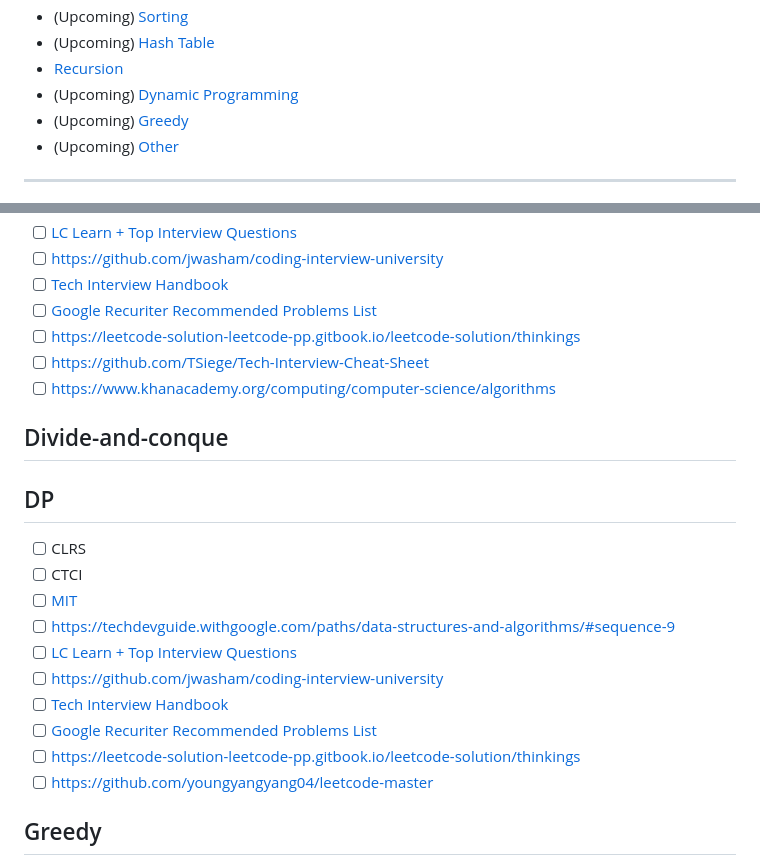
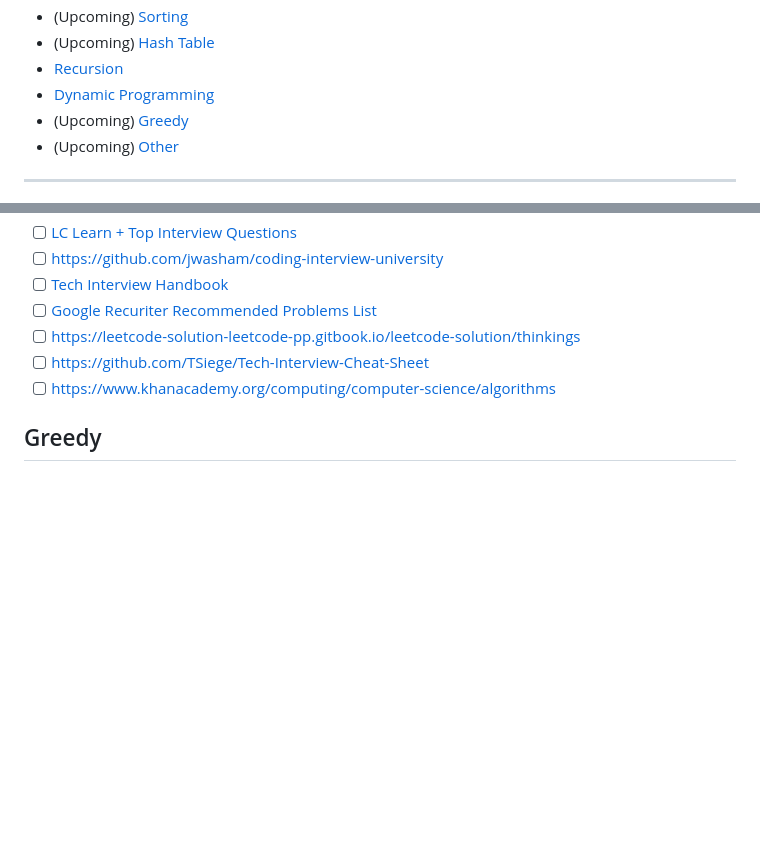
Before and after one commit to enginebai/Algorithms, a Markdown page: README.md, 2 parts joined by grey strips. GitHub-like rendering; blank space fills up the shorter version.

Commit message:
Feature/dynamic programming (#12)
* Add dynamic programming topic

* Add recursive algorithm design paradigm

* Add more description to SRT BOT framework and use it to solve Fabonacci Number

* Add how to relate subproblem solutions and steps of DP

* Add elements of DP

* Add some tips for problem solving

```diff
--- a/README.md
+++ b/README.md
@@ -22,7 +22,7 @@ The notes here are to contain all basic/fundamental/popular data strcutures and
 - (Upcoming) [Sorting](./topics/sorting.md)
 - (Upcoming) [Hash Table](./topics/hash-table.md)
 - [Recursion](./topics/recursion.md)
-- (Upcoming) [Dynamic Programming](./topics/dynamic-programming.md)
+- [Dynamic Programming](./topics/dynamic-programming.md)
 - (Upcoming) [Greedy](./topics/greedy.md)
 - (Upcoming) [Other](./topics/other.md)
 
@@ -86,19 +86,6 @@ The notes here are to contain all basic/fundamental/popular data strcutures and
 - [ ] https://github.com/TSiege/Tech-Interview-Cheat-Sheet
 - [ ] https://www.khanacademy.org/computing/computer-science/algorithms
 
-## Divide-and-conque
-## DP
-- [ ] CLRS
-- [ ] CTCI
-- [ ] [MIT](https://ocw.mit.edu/courses/electrical-engineering-and-computer-science/6-006-introduction-to-algorithms-spring-2020/lecture-videos/index.htm)
-- [ ] https://techdevguide.withgoogle.com/paths/data-structures-and-algorithms/#sequence-9
-- [ ] [LC Learn + Top Interview Questions](https://leetcode.com/explore/learn/)
-- [ ] https://github.com/jwasham/coding-interview-university
-- [ ] [Tech Interview Handbook](https://techinterviewhandbook.org/algorithms/introduction/)
-- [ ] [Google Recuriter Recommended Problems List](https://turingplanet.org/2020/09/18/leetcode_planning_list/)
-- [ ] https://leetcode-solution-leetcode-pp.gitbook.io/leetcode-solution/thinkings
-- [ ] https://github.com/youngyangyang04/leetcode-master
-
 ## Greedy
 - [ ] CLRS
 - [ ] [Coursera: Algorithm, Princeton](https://www.coursera.org/learn/algorithms-part1/home/welcome)
```
Also changed, not shown: topics/recursion.md (+1 -1 lines), media/assembly-line-scheduling.png (added), 1 other file.
